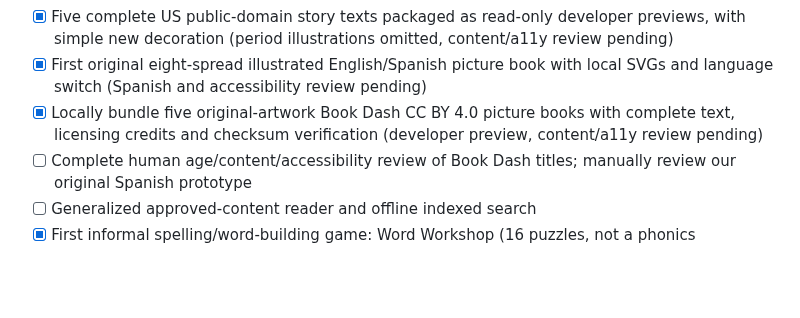
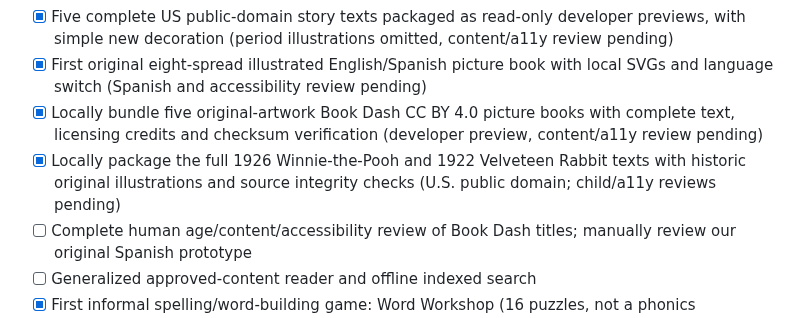
Before and after one commit to KadenBar/wondernet, a Markdown page: docs/roadmap.md, the part around the change. Rendered like a GitHub page; blank space fills up the shorter version.

Commit message:
Document original illustrated popular classics and US-only public-domain scope

```diff
--- a/docs/roadmap.md
+++ b/docs/roadmap.md
@@ -33,6 +33,7 @@ This is a **living plan**, not a release promise. Each milestone has explicit ac
 - [x] Five complete US public-domain story texts packaged as read-only developer previews, with simple new decoration (period illustrations omitted, content/a11y review pending)
 - [x] First original eight-spread illustrated English/Spanish picture book with local SVGs and language switch (Spanish and accessibility review pending)
 - [x] Locally bundle five original-artwork Book Dash CC BY 4.0 picture books with complete text, licensing credits and checksum verification (developer preview, content/a11y review pending)
+- [x] Locally package the full 1926 Winnie-the-Pooh and 1922 Velveteen Rabbit texts with historic original illustrations and source integrity checks (U.S. public domain; child/a11y reviews pending)
 - [ ] Complete human age/content/accessibility review of Book Dash titles; manually review our original Spanish prototype
 - [ ] Generalized approved-content reader and offline indexed search
 - [x] First informal spelling/word-building game: Word Workshop (16 puzzles, not a phonics curriculum)
```
